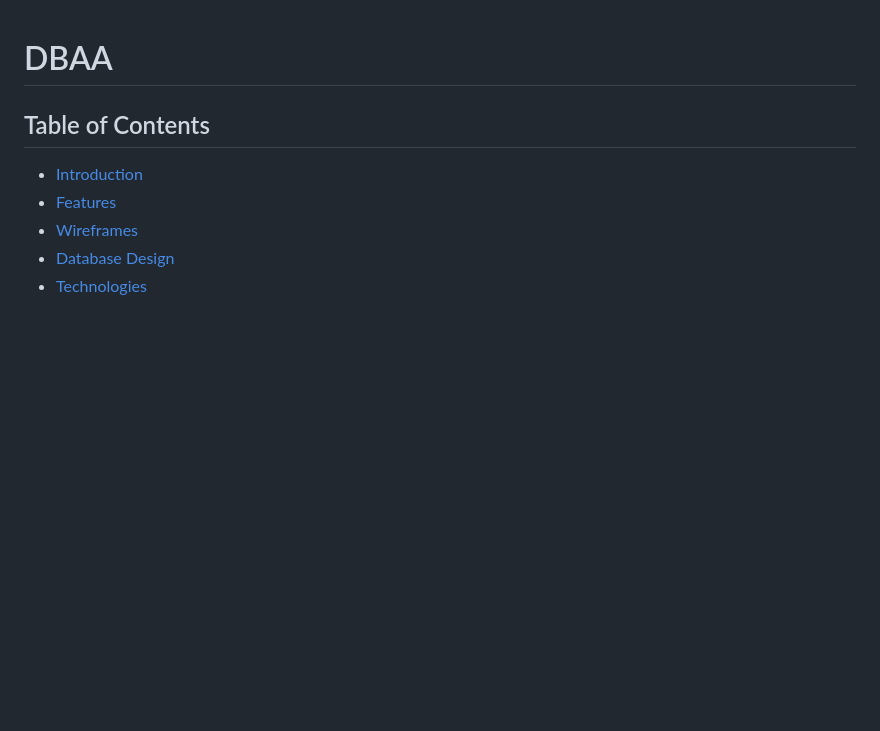
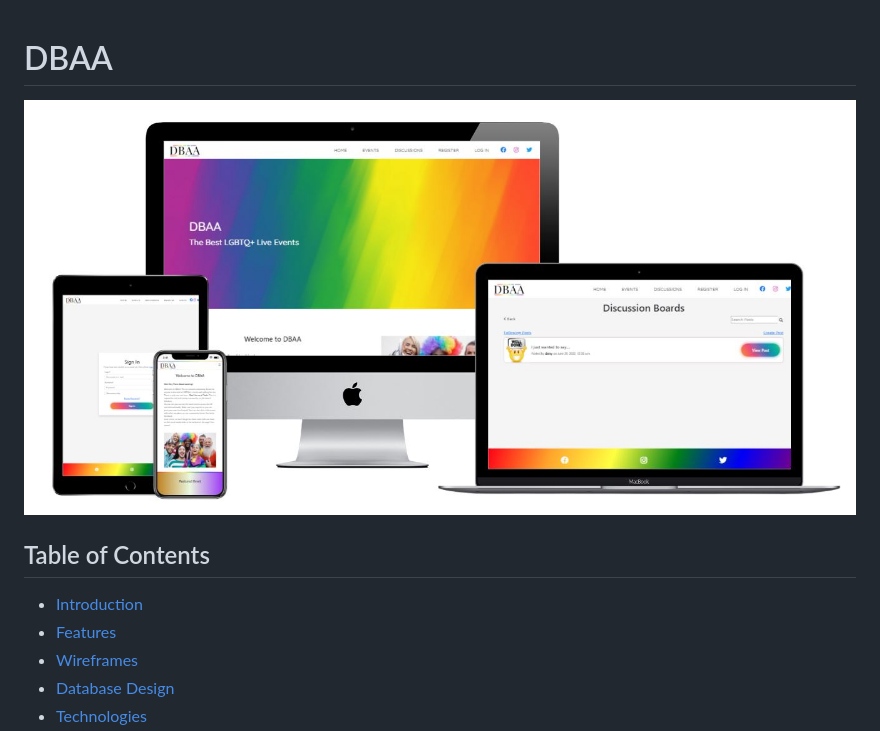
Before and after one commit to Dee-McG/DBAA, a Markdown page: README.md, the part around the change. GitHub-like rendering; pictures changed too: docs/readme_images/mockup.JPG (added); blank space fills up the shorter version.

Commit message:
Add mockup to readme

```diff
--- a/README.md
+++ b/README.md
@@ -1,4 +1,6 @@
 # DBAA
+
+![mockup](docs/readme_images/mockup.JPG)
 
 
 ## Table of Contents
```
